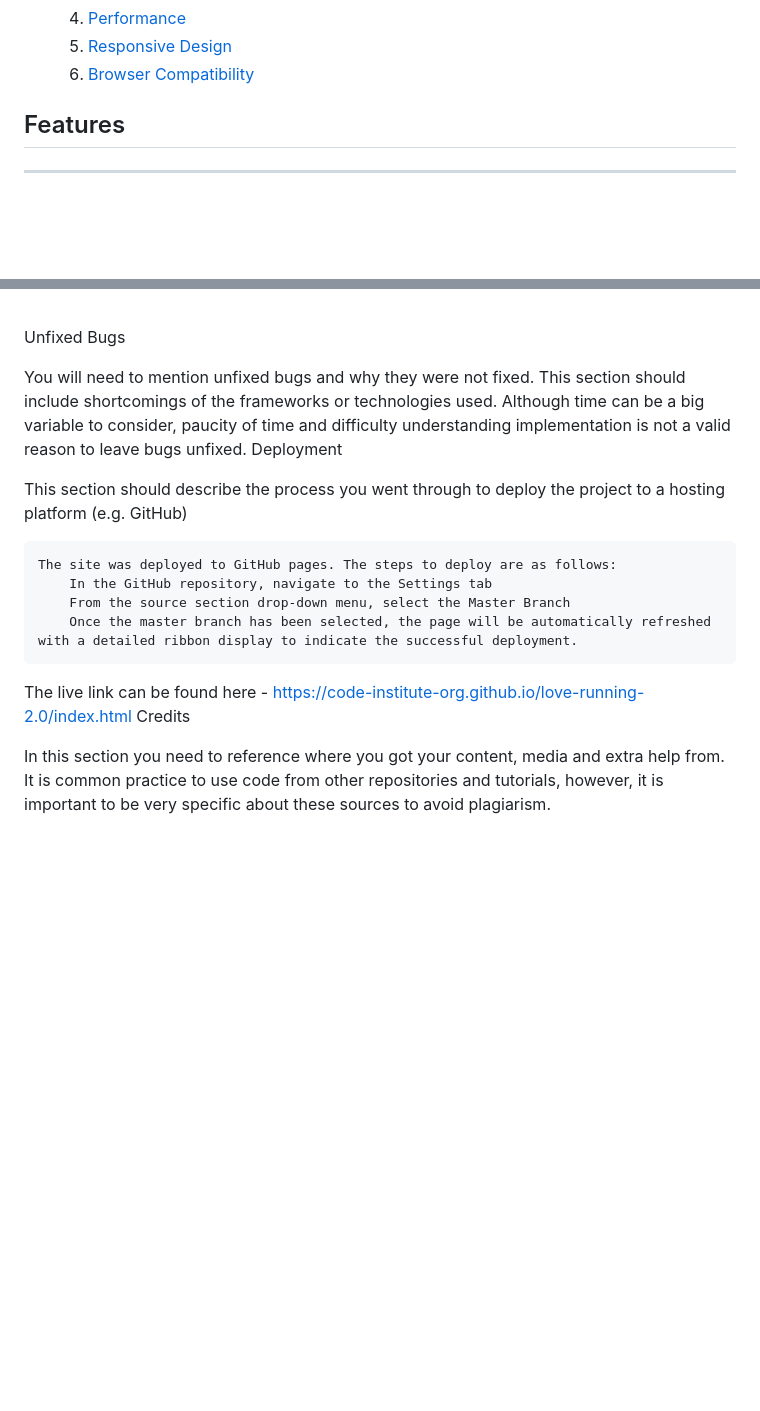
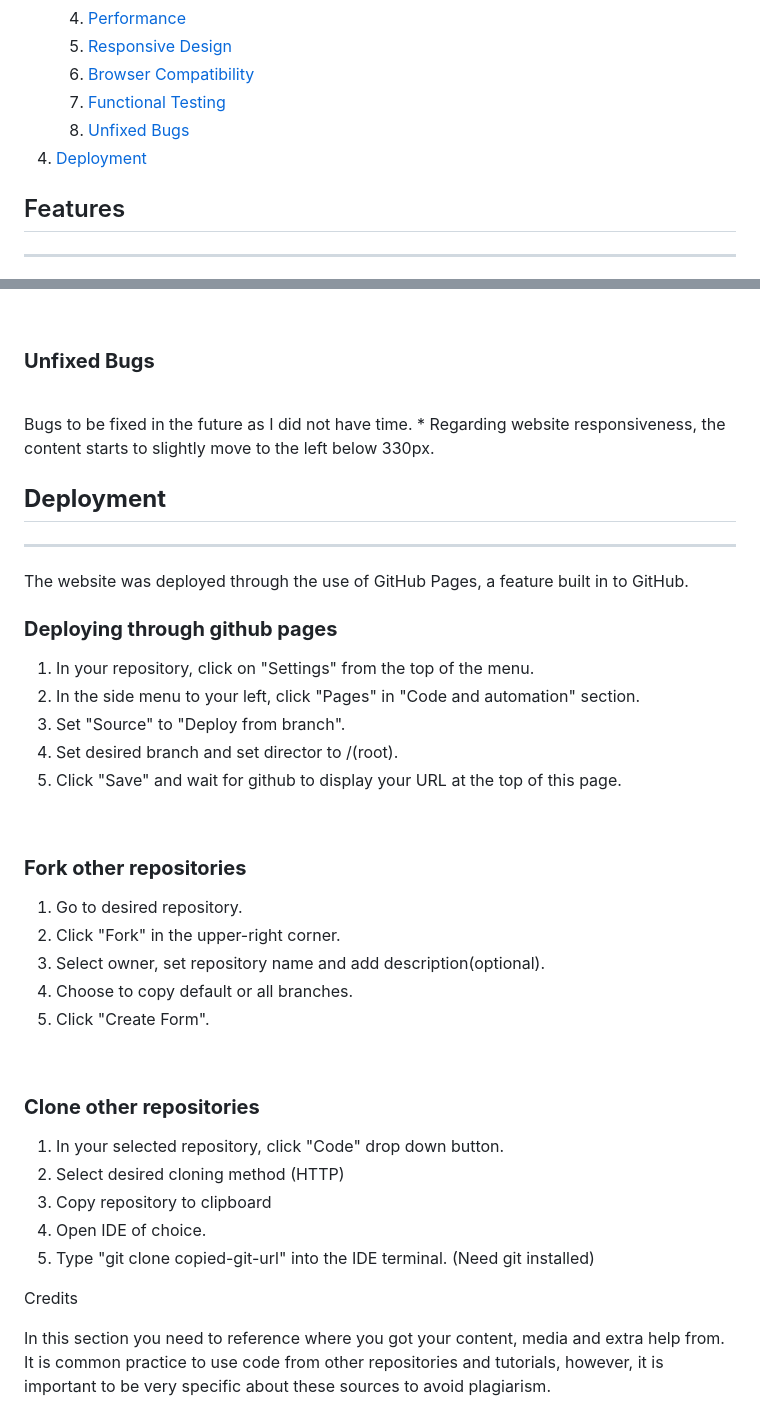
Before and after one commit to dEEGE2time/TuneLOG, a Markdown page: README.md, 2 parts joined by grey strips. GitHub-like rendering; blank space fills up the shorter version.

Commit message:
add deployment to readme

```diff
--- a/README.md
+++ b/README.md
@@ -22,6 +22,10 @@ Tune Log is designed to show a discography and a biography of my producer career
     4. [Performance](#performance)
     5. [Responsive Design](#responsive-design)
     6. [Browser Compatibility](#browser-compatibility)
+    7. [Functional Testing](#functional-testing)
+    8. [Unfixed Bugs](#unfixed-bugs)
+4. [Deployment](#deployment)
+
 
 
 ## Features
@@ -241,19 +245,41 @@ Test from following browsers without problems
 </details>
 <br>
 
-Unfixed Bugs
+### **Unfixed Bugs**
+<br>
+Bugs to be fixed in the future as I did not have time.
+* Regarding website responsiveness, the content starts to slightly move to the left below 330px.
+<br>
 
-You will need to mention unfixed bugs and why they were not fixed. This section should include shortcomings of the frameworks or technologies used. Although time can be a big variable to consider, paucity of time and difficulty understanding implementation is not a valid reason to leave bugs unfixed.
-Deployment
+## **Deployment**
+<hr>
 
-This section should describe the process you went through to deploy the project to a hosting platform (e.g. GitHub)
+The website was deployed through the use of GitHub Pages, a feature built in to GitHub.
 
-    The site was deployed to GitHub pages. The steps to deploy are as follows:
-        In the GitHub repository, navigate to the Settings tab
-        From the source section drop-down menu, select the Master Branch
-        Once the master branch has been selected, the page will be automatically refreshed with a detailed ribbon display to indicate the successful deployment.
+### **Deploying through github pages**
+1. In your repository, click on "Settings" from the top of the menu.
+2. In the side menu to your left, click "Pages" in "Code and automation" section.
+3. Set "Source" to "Deploy from branch".
+4. Set desired branch and set director to /(root).
+5. Click "Save" and wait for github to display your URL at the top of this page.
+<br>
 
-The live link can be found here - https://code-institute-org.github.io/love-running-2.0/index.html
+### **Fork other repositories**
+1. Go to desired repository.
+2. Click "Fork" in the upper-right corner.
+3. Select owner, set repository name and add description(optional).
+4. Choose to copy default or all branches.
+5. Click "Create Form".
+<br>
+
+### **Clone other repositories**
+1. In your selected repository, click "Code" drop down button.
+2. Select desired cloning method (HTTP)
+3. Copy repository to clipboard
+4. Open IDE of choice.
+5. Type "git clone copied-git-url" into the IDE terminal. (Need git installed)
+
+
 Credits
 
 In this section you need to reference where you got your content, media and extra help from. It is common practice to use code from other repositories and tutorials, however, it is important to be very specific about these sources to avoid plagiarism.
```
